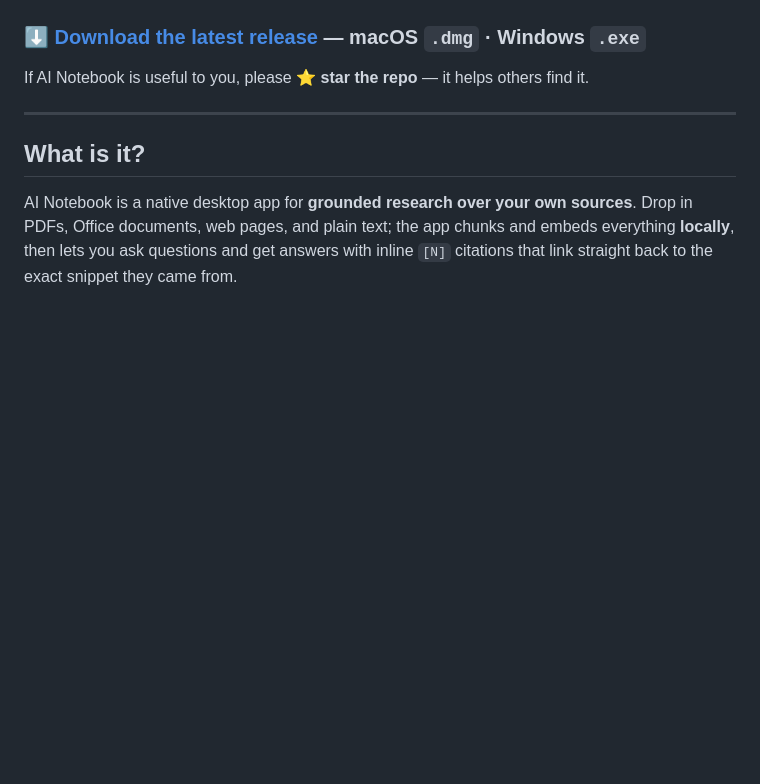
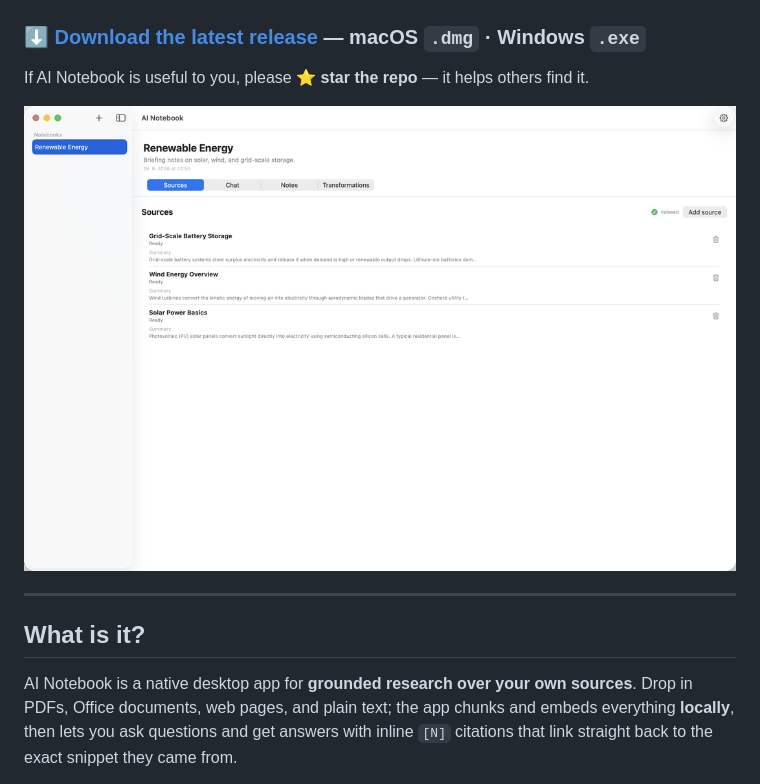
Before and after one commit to lukoplt/AI-notebook, a Markdown page: README.md, the part around the change. Drawn GitHub-style; pictures changed too: docs/screenshots/demo.gif (added); blank space fills up the shorter version.

Commit message:
docs: add animated demo GIF to README
A 4-tab tour (Sources, Chat with citations, Notes, AI tools) of the macOS
app, captured from the demo notebook. Placed as a hero below the download
CTA for higher conversion.

Co-Authored-By: Claude Opus 4.8 (1M context) <noreply@anthropic.com>

```diff
--- a/README.md
+++ b/README.md
@@ -17,6 +17,8 @@
 ### ⬇️ [Download the latest release](https://github.com/lukoplt/AI-notebook/releases/latest) — macOS `.dmg` · Windows `.exe`
 
 If AI Notebook is useful to you, please ⭐ **star the repo** — it helps others find it.
+
+![AI Notebook — chat with your own sources, fully on your machine](docs/screenshots/demo.gif)
 
 ---
 
```
